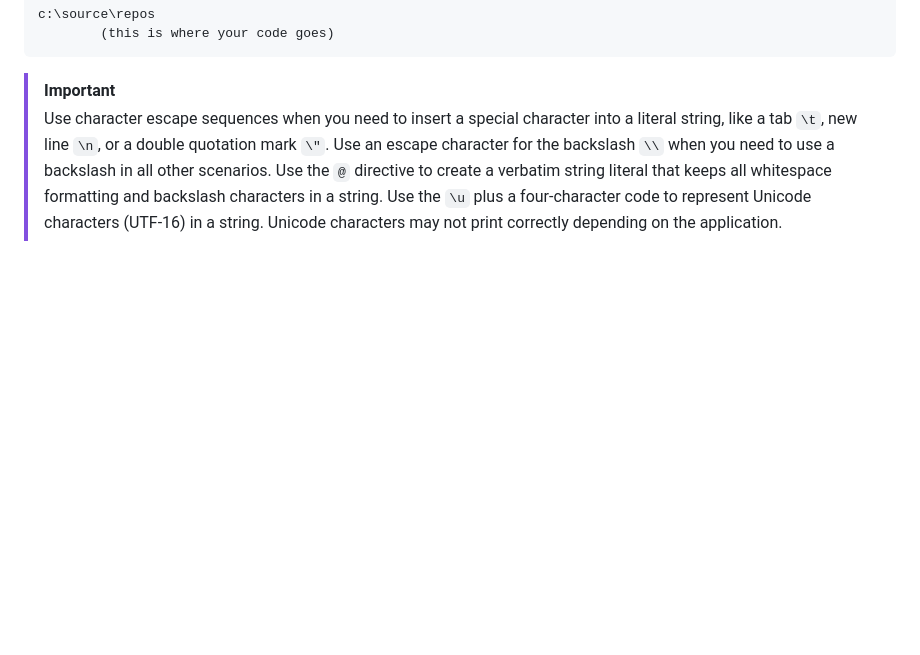
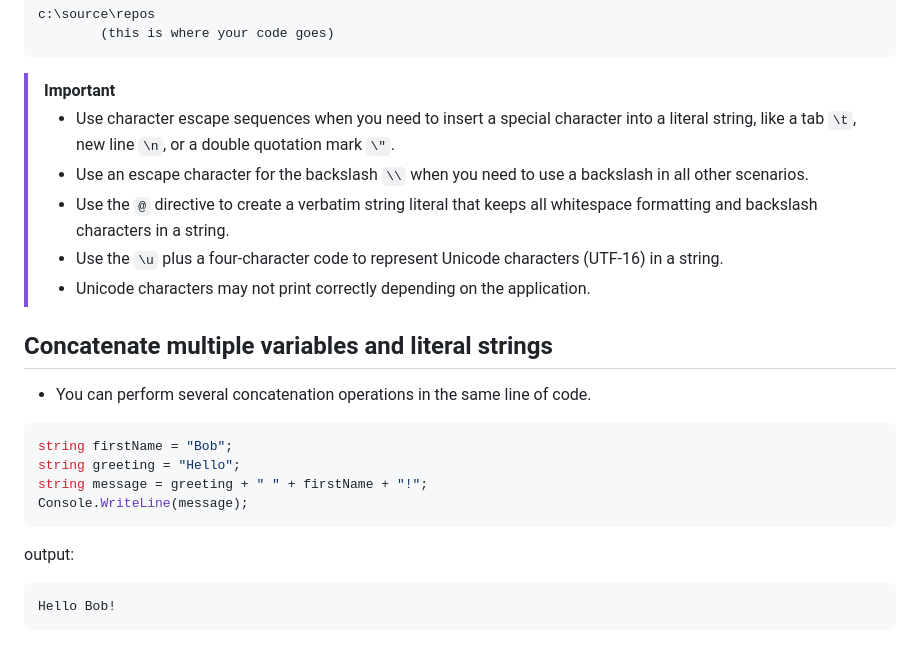
Before and after one commit to AVidhanR/LearnBuildGrow, a Markdown page: c_sharp/VARS_FORMATTING.md, the part around one of its changes. Rendered like a GitHub page; blank space fills up the shorter version.

````diff
--- a/c_sharp/VARS_FORMATTING.md
+++ b/c_sharp/VARS_FORMATTING.md
@@ -44,8 +47,21 @@ c:\source\repos
 ```
 
 > [!IMPORTANT]
-> Use character escape sequences when you need to insert a special character into a literal string, like a tab `\t`, new line `\n`, or a double quotation mark `\"`.
-Use an escape character for the backslash `\\` when you need to use a backslash in all other scenarios.
-Use the `@` directive to create a verbatim string literal that keeps all whitespace formatting and backslash characters in a string.
-Use the `\u` plus a four-character code to represent Unicode characters (UTF-16) in a string.
-Unicode characters may not print correctly depending on the application.
+> - Use character escape sequences when you need to insert a special character into a literal string, like a tab `\t`, new line `\n`, or a double quotation mark `\"`.
+> - Use an escape character for the backslash `\\` when you need to use a backslash in all other scenarios.
+> - Use the `@` directive to create a verbatim string literal that keeps all whitespace formatting and backslash characters in a string.
+> - Use the `\u` plus a four-character code to represent Unicode characters (UTF-16) in a string.
+> - Unicode characters may not print correctly depending on the application.
+
+## Concatenate multiple variables and literal strings
+- You can perform several concatenation operations in the same line of code.
+```cs
+string firstName = "Bob";
+string greeting = "Hello";
+string message = greeting + " " + firstName + "!";
+Console.WriteLine(message);
+```
+output:
+```
+Hello Bob!
+```
````
Also changed, not shown: other parts of c_sharp/VARS_FORMATTING.md (+4 -1 lines).
